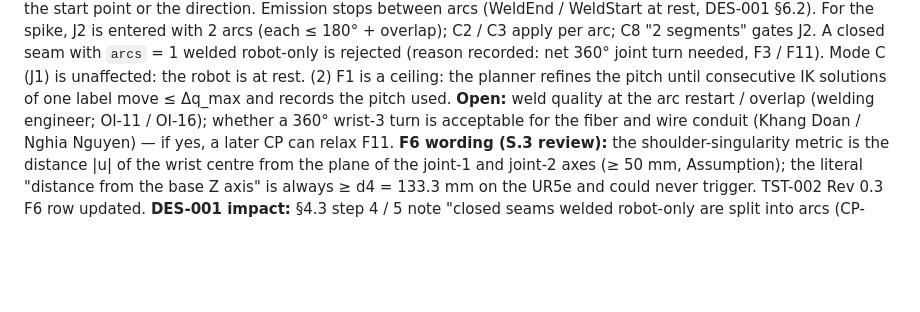
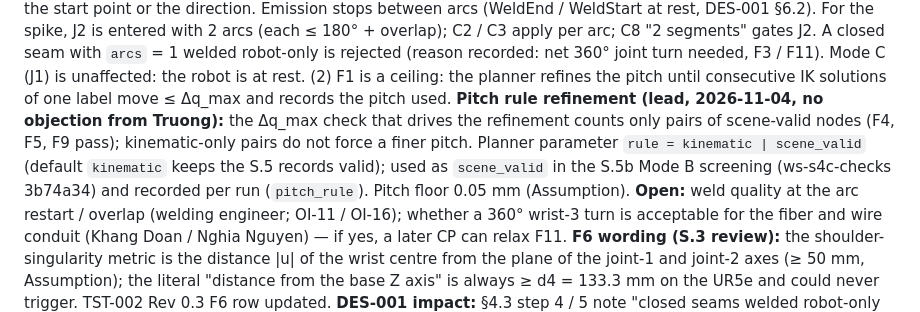
Before and after one commit to TruongHoangAndro/Robot-Welding, a Markdown page: docs/generated/DES-001_change_proposal.md, the part around the change. GitHub-like rendering; blank space fills up the shorter version.

Commit message:
docs: PROGRESS — S.5b J2 Mode B screening (no angle set covers J2, s 3–39 mm blocked at every θ), demo 2026-11-05, head CAD received; CP-53 pitch rule on scene-valid nodes
Co-Authored-By: Claude Opus 5.5 <noreply@anthropic.com>

```diff
--- a/docs/generated/DES-001_change_proposal.md
+++ b/docs/generated/DES-001_change_proposal.md
@@ -544,6 +544,10 @@ direction. Emission stops between arcs (WeldEnd / WeldStart at rest, DES-001 §6
 robot-only is rejected (reason recorded: net 360° joint turn needed, F3 / F11).
 Mode C (J1) is unaffected: the robot is at rest. (2) F1 is a ceiling: the planner refines the pitch until consecutive
 IK solutions of one label move ≤ Δq_max and records the pitch used.
+**Pitch rule refinement (lead, 2026-11-04, no objection from Truong):** the Δq_max check that drives the refinement
+counts only pairs of scene-valid nodes (F4, F5, F9 pass); kinematic-only pairs do not force a finer pitch. Planner
+parameter `rule = kinematic | scene_valid` (default `kinematic` keeps the S.5 records valid); used as `scene_valid` in
+the S.5b Mode B screening (ws-s4c-checks 3b74a34) and recorded per run (`pitch_rule`). Pitch floor 0.05 mm (Assumption).
 **Open:** weld quality at the arc restart / overlap (welding engineer; OI-11 / OI-16); whether a 360° wrist-3 turn is
 acceptable for the fiber and wire conduit (Khang Doan / Nghia Nguyen) — if yes, a later CP can relax F11.
 **F6 wording (S.3 review):** the shoulder-singularity metric is the distance |u| of the wrist centre from the plane of
```
Also changed, not shown: PROGRESS.md (+1 -1 lines).
